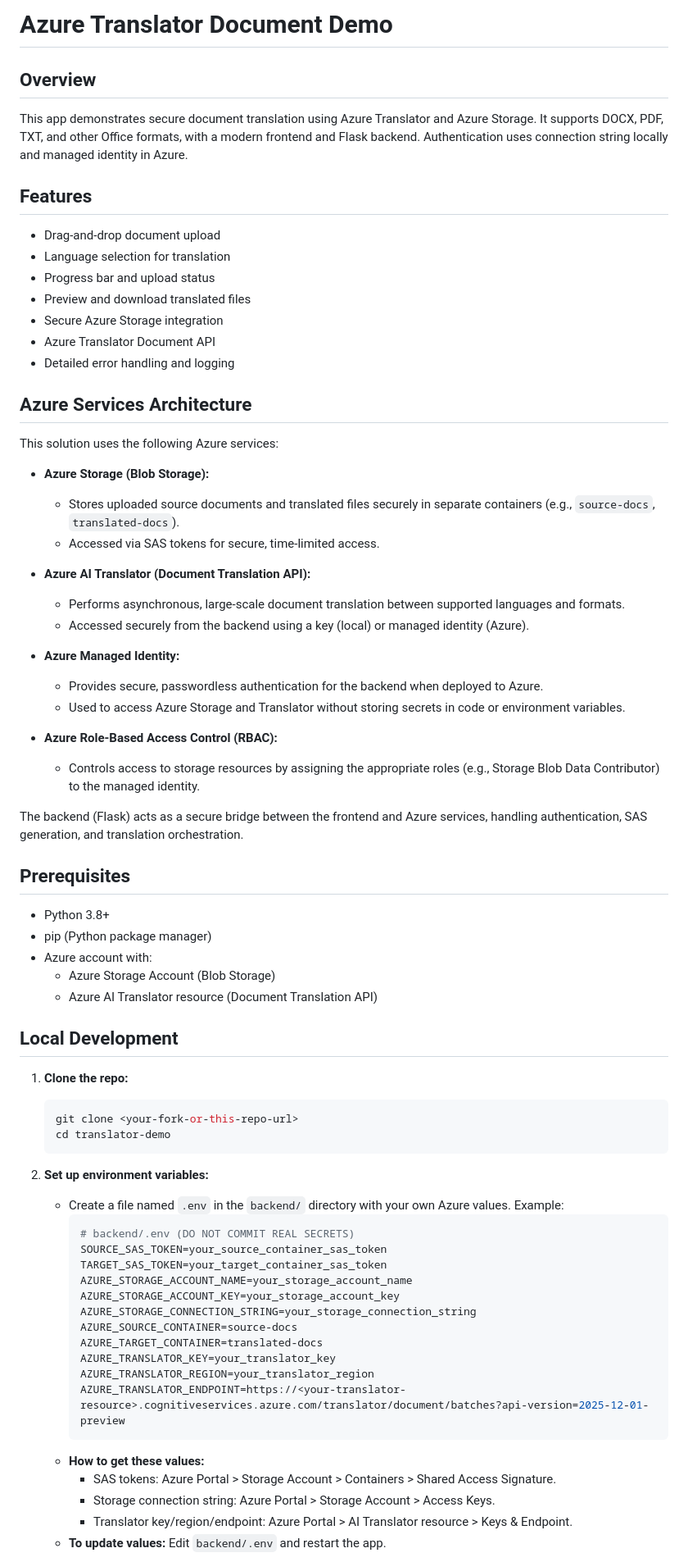
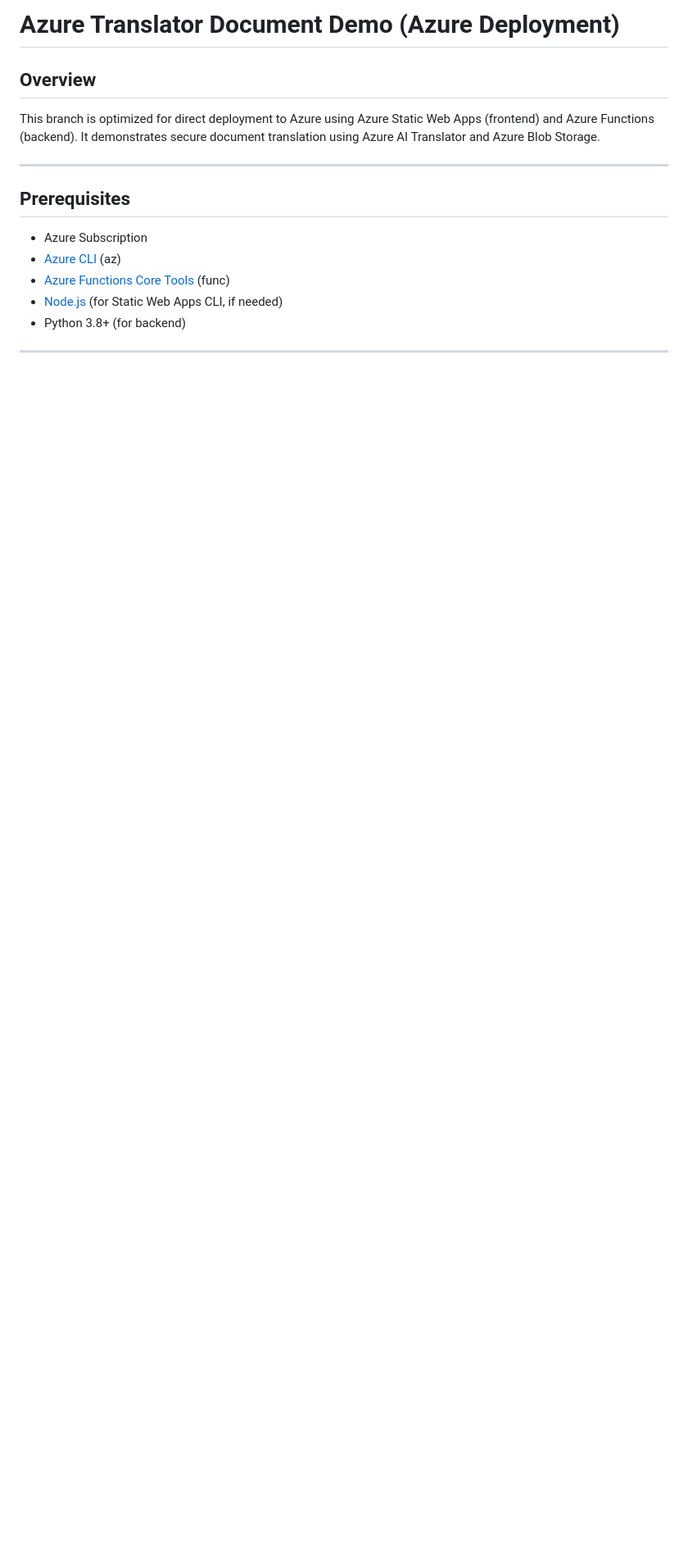
Before and after one commit to alvine-aurelio-org/translator-demo-app, a Markdown page: README.md, the part around one of its changes. Shown at 82% size. GitHub-like rendering; blank space fills up the shorter version.

Commit message:
Docs: Update README for Azure deployment only, with prerequisites, CLI, environment variables, and detailed instructions [azure-deploy]

````diff
--- a/README.md
+++ b/README.md
@@ -1,71 +1,18 @@
 
-# Azure Translator Document Demo
+
+# Azure Translator Document Demo (Azure Deployment)
 
 ## Overview
-This app demonstrates secure document translation using Azure Translator and Azure Storage. It supports DOCX, PDF, TXT, and other Office formats, with a modern frontend and Flask backend. Authentication uses connection string locally and managed identity in Azure.
+This branch is optimized for direct deployment to Azure using Azure Static Web Apps (frontend) and Azure Functions (backend). It demonstrates secure document translation using Azure AI Translator and Azure Blob Storage.
 
-## Features
-- Drag-and-drop document upload
-- Language selection for translation
-- Progress bar and upload status
-- Preview and download translated files
-- Secure Azure Storage integration
-- Azure Translator Document API
-- Detailed error handling and logging
-
-
-## Azure Services Architecture
-
-This solution uses the following Azure services:
-
-- **Azure Storage (Blob Storage):**
-	- Stores uploaded source documents and translated files securely in separate containers (e.g., `source-docs`, `translated-docs`).
-	- Accessed via SAS tokens for secure, time-limited access.
-
-- **Azure AI Translator (Document Translation API):**
-	- Performs asynchronous, large-scale document translation between supported languages and formats.
-	- Accessed securely from the backend using a key (local) or managed identity (Azure).
-
-- **Azure Managed Identity:**
-	- Provides secure, passwordless authentication for the backend when deployed to Azure.
-	- Used to access Azure Storage and Translator without storing secrets in code or environment variables.
-
-- **Azure Role-Based Access Control (RBAC):**
-	- Controls access to storage resources by assigning the appropriate roles (e.g., Storage Blob Data Contributor) to the managed identity.
-
-The backend (Flask) acts as a secure bridge between the frontend and Azure services, handling authentication, SAS generation, and translation orchestration.
+---
 
 ## Prerequisites
-- Python 3.8+
-- pip (Python package manager)
-- Azure account with:
-  - Azure Storage Account (Blob Storage)
-  - Azure AI Translator resource (Document Translation API)
+- Azure Subscription
+- [Azure CLI](https://docs.microsoft.com/cli/azure/install-azure-cli) (az)
+- [Azure Functions Core Tools](https://docs.microsoft.com/azure/azure-functions/functions-run-local) (func)
+- [Node.js](https://nodejs.org/) (for Static Web Apps CLI, if needed)
+- Python 3.8+ (for backend)
 
-## Local Development
-1. **Clone the repo:**
-	```sh
-	git clone <your-fork-or-this-repo-url>
-	cd translator-demo
-	```
-2. **Set up environment variables:**
-	- Create a file named `.env` in the `backend/` directory with your own Azure values. Example:
-	  ```ini
-	  # backend/.env (DO NOT COMMIT REAL SECRETS)
-	  SOURCE_SAS_TOKEN=your_source_container_sas_token
-	  TARGET_SAS_TOKEN=your_target_container_sas_token
-	  AZURE_STORAGE_ACCOUNT_NAME=your_storage_account_name
-	  AZURE_STORAGE_ACCOUNT_KEY=your_storage_account_key
-	  AZURE_STORAGE_CONNECTION_STRING=your_storage_connection_string
-	  AZURE_SOURCE_CONTAINER=source-docs
-	  AZURE_TARGET_CONTAINER=translated-docs
-	  AZURE_TRANSLATOR_KEY=your_translator_key
-	  AZURE_TRANSLATOR_REGION=your_translator_region
-	  AZURE_TRANSLATOR_ENDPOINT=https://<your-translator-resource>.cognitiveservices.azure.com/translator/document/batches?api-version=2025-12-01-preview
-	  ```
-	- **How to get these values:**
-	  - SAS tokens: Azure Portal > Storage Account > Containers > Shared Access Signature.
-	  - Storage connection string: Azure Portal > Storage Account > Access Keys.
-	  - Translator key/region/endpoint: Azure Portal > AI Translator resource > Keys & Endpoint.
-	- **To update values:** Edit `backend/.env` and restart the app.
+---
 
````
Also changed, not shown: other parts of README.md (+115 -32 lines).
